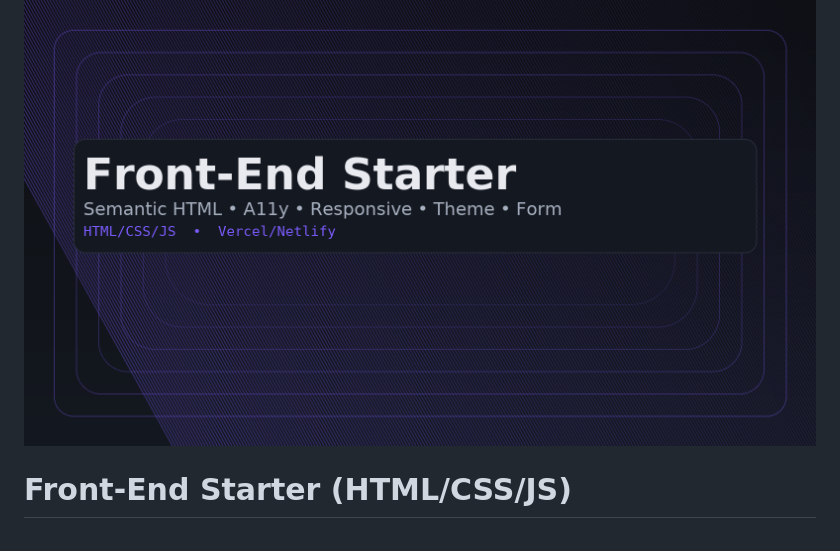
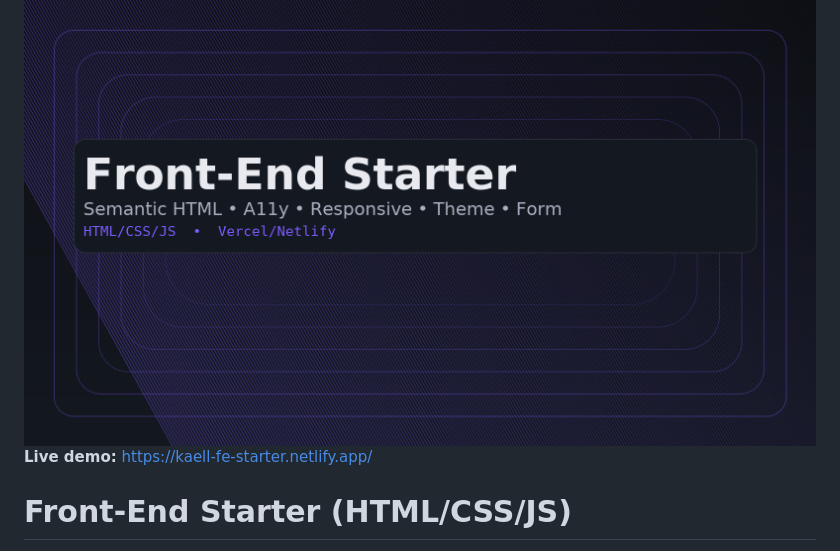
Before and after one commit to heon34/fe-starter, a Markdown page: README.md, the part around the change. Rendered like a GitHub page.

```diff
--- a/README.md
+++ b/README.md
@@ -1,4 +1,5 @@
 ![Front-End Starter cover showing title and key features](assets/images/cover.png)
+**Live demo:** https://kaell-fe-starter.netlify.app/
 # Front-End Starter (HTML/CSS/JS)
 > Semantic HTML, a11y, responsive layout (375/768/1280), theme toggle (localStorage), and a production-ready form flow.
 
```
